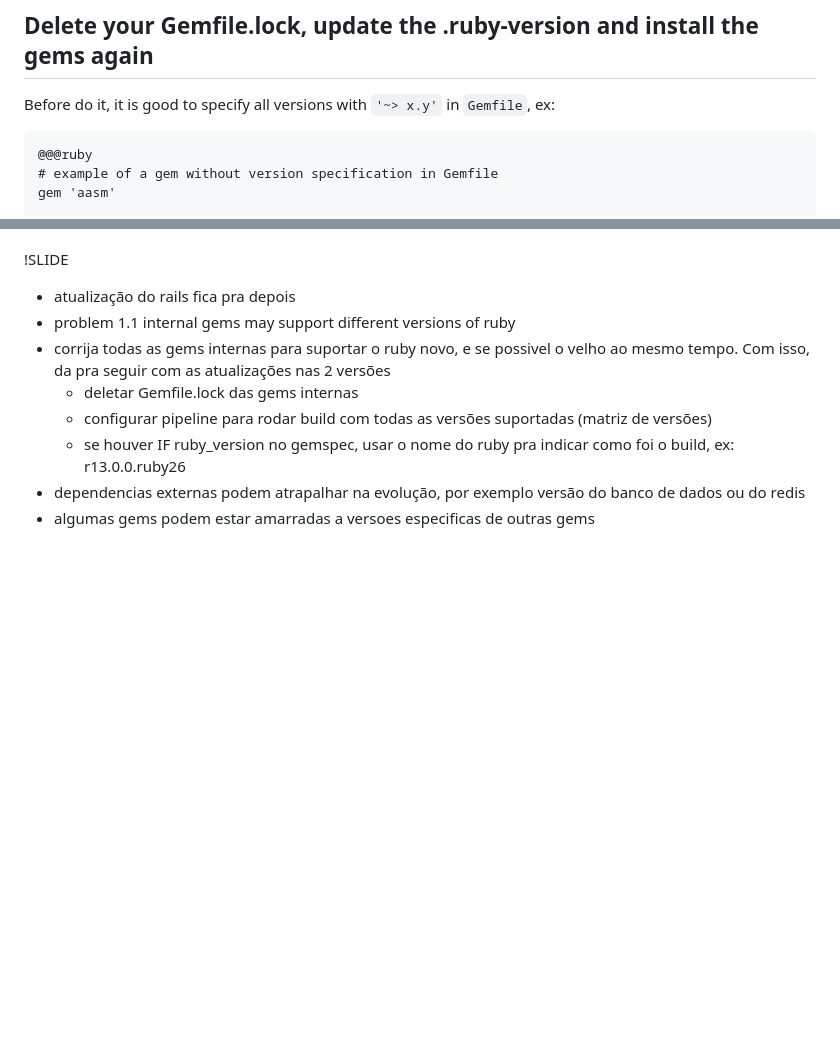
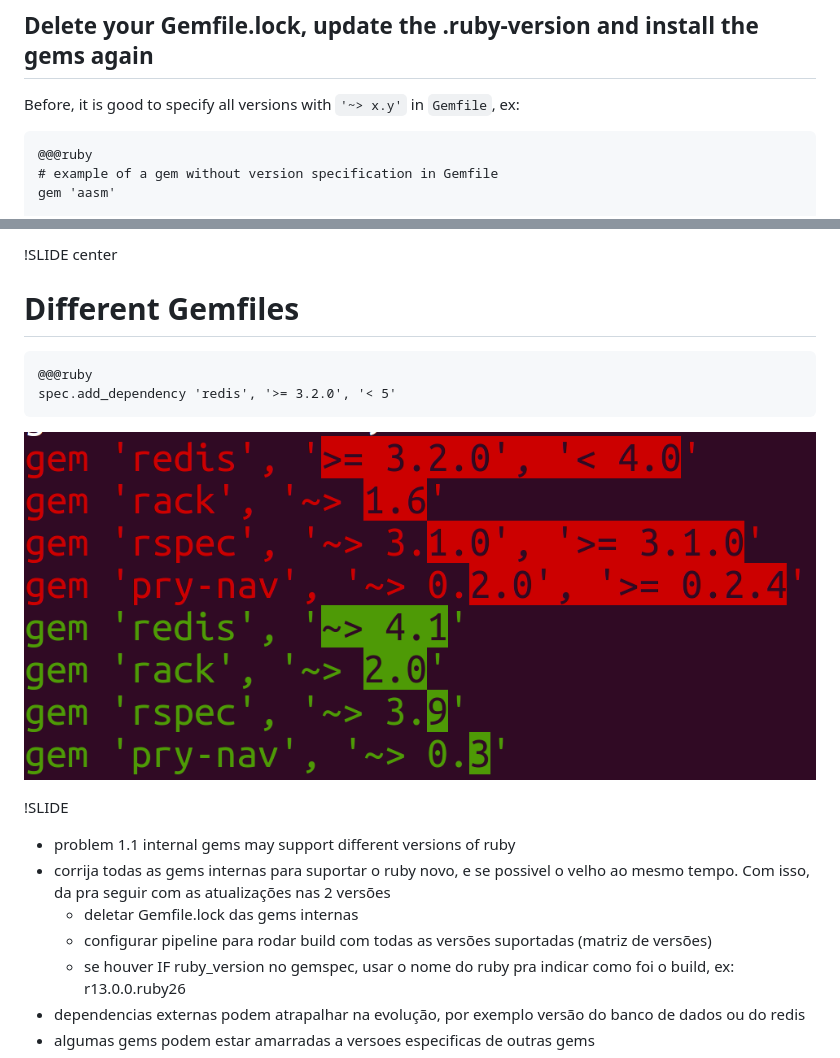
Before and after one commit to fabioperrella/good-practices-upgrading-ruby-version, a Markdown page: intro/slide01.md, 2 parts joined by grey strips. Rendered like a GitHub page; pictures changed too: _images/gemfilediff.png (added); blank space fills up the shorter version.

```diff
--- a/intro/slide01.md
+++ b/intro/slide01.md
@@ -109,7 +109,7 @@ Upgrading from 2.3 to 2.6 should be easier than upgrading from 2.3 to 2.4
 
 ## Delete your Gemfile.lock, update the .ruby-version and install the gems again
 
-Before do it, it is good to specify all versions with `'~> x.y'` in `Gemfile`, ex:
+Before, it is good to specify all versions with `'~> x.y'` in `Gemfile`, ex:
 
     @@@ruby
     # example of a gem without version specification in Gemfile
@@ -149,6 +206,14 @@ Semver!
+!SLIDE center
+
+# Different Gemfiles
+
+    @@@ruby
+    spec.add_dependency 'redis', '>= 3.2.0', '< 5'
+
+![](../_images/gemfilediff.png)
+
 !SLIDE
 
-- atualização do rails fica pra depois
 - problem 1.1 internal gems may support different versions of ruby
 - corrija todas as gems internas para suportar o ruby novo, e se possivel o
 velho ao mesmo tempo. Com isso, da pra seguir com as atualizações nas 2 versões
```
Also changed, not shown: other parts of intro/slide01.md (+57 -0 lines).
